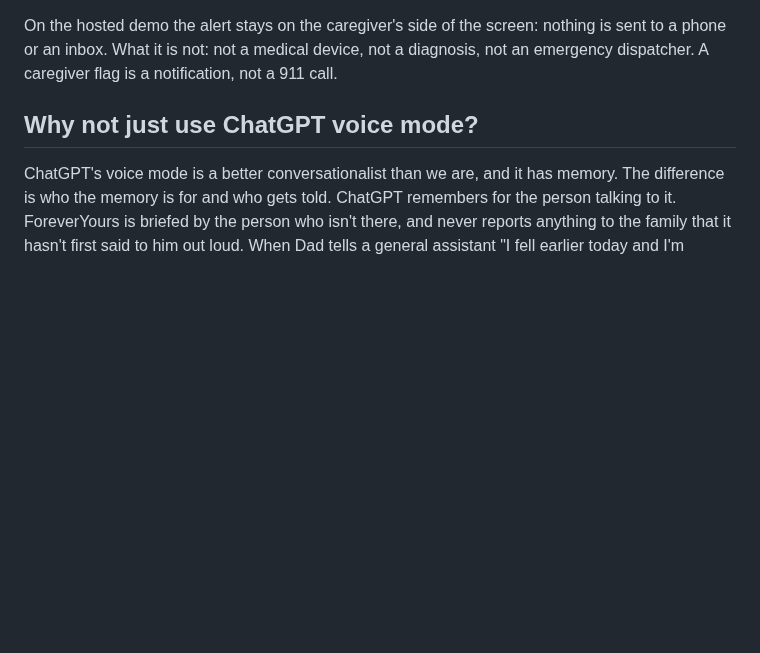
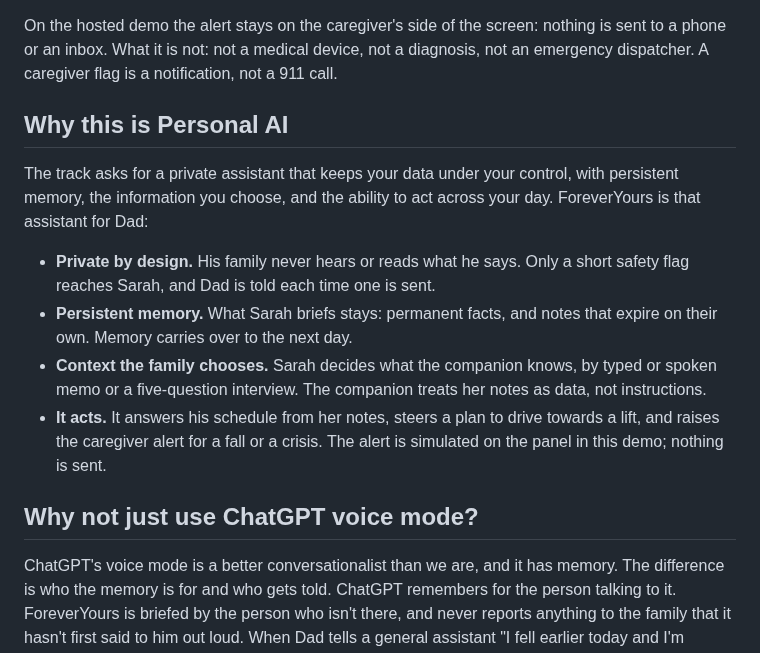
Before and after one commit to miravena/foreveryours, a Markdown page: docs/DEVPOST_DRAFT.md, the part around the change. Rendered like a GitHub page; blank space fills up the shorter version.

Commit message:
docs: the Devpost draft says why ForeverYours fits the Personal AI track (#20)
The track case was only in docs/Project_Description.md, which judges may
not open. A short section in the pasted text maps the track's wording
(private, persistent memory, chosen information, acting across the day)
to what the demo does, and keeps the simulated alert honest.

Assisted-by: ClaudeCode:claude-opus-5-5 effort=medium
Assisted-meta: provider=Anthropic effort=medium
Cost-estimate: ~$0.05 (approximate)

```diff
--- a/docs/DEVPOST_DRAFT.md
+++ b/docs/DEVPOST_DRAFT.md
@@ -119,6 +119,22 @@ dispatcher. A caregiver flag is a notification, not a 911 call.
   app's server" (webapp.py:2150-2178, #214).
 - Not claimed: AUDIT as a feature, biomarkers, proactive triggers, circadian mode, "clinical-grade",
   "Zero-Screen" (#20 AC 3). Those panels are dev-mode only and hidden on the Space. -->
+
+## Why this is Personal AI
+
+The track asks for a private assistant that keeps your data under your control, with persistent
+memory, the information you choose, and the ability to act across your day. ForeverYours is that
+assistant for Dad:
+
+- **Private by design.** His family never hears or reads what he says. Only a short safety flag
+  reaches Sarah, and Dad is told each time one is sent.
+- **Persistent memory.** What Sarah briefs stays: permanent facts, and notes that expire on their
+  own. Memory carries over to the next day.
+- **Context the family chooses.** Sarah decides what the companion knows, by typed or spoken memo
+  or a five-question interview. The companion treats her notes as data, not instructions.
+- **It acts.** It answers his schedule from her notes, steers a plan to drive towards a lift, and
+  raises the caregiver alert for a fall or a crisis. The alert is simulated on the panel in this
+  demo; nothing is sent.
 
 ## Why not just use ChatGPT voice mode?
 
```
Also changed, not shown: CHANGELOG.md (+3 -0 lines).
